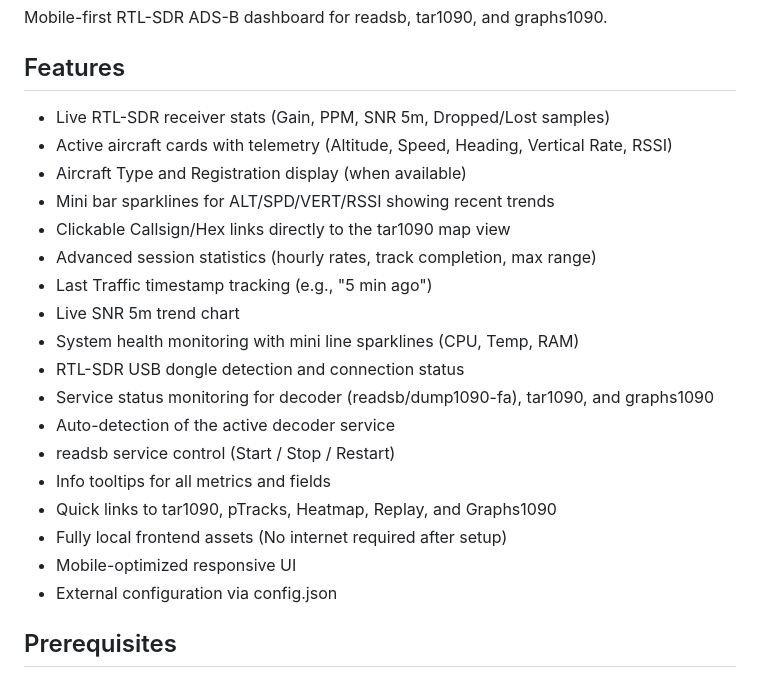
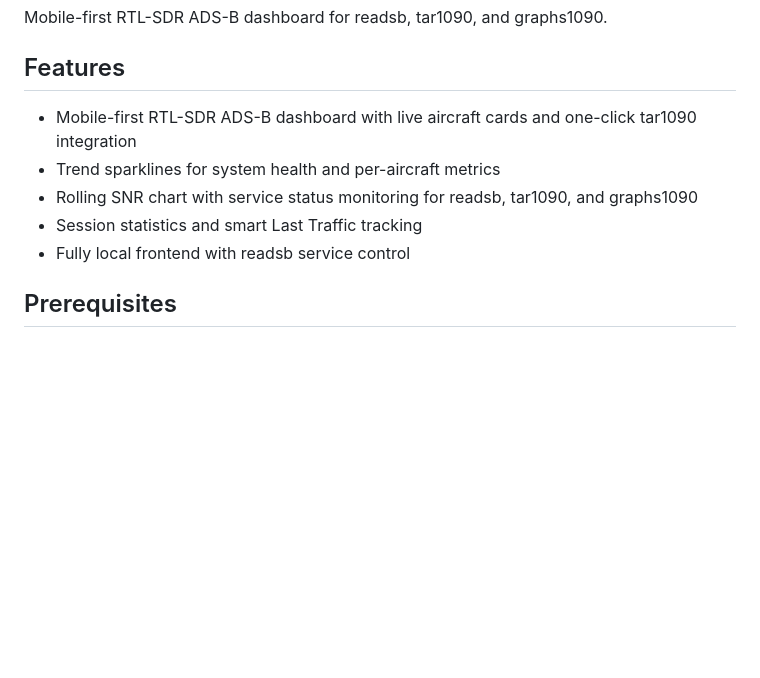
Before and after one commit to mostafaasadi/simorghdeck, a Markdown page: README.md, the part around the change. Drawn GitHub-style; blank space fills up the shorter version.

```diff
--- a/README.md
+++ b/README.md
@@ -4,24 +4,11 @@ Mobile-first RTL-SDR ADS-B dashboard for readsb, tar1090, and graphs1090.
 
 ## Features
 
-- Live RTL-SDR receiver stats (Gain, PPM, SNR 5m, Dropped/Lost samples)
-- Active aircraft cards with telemetry (Altitude, Speed, Heading, Vertical Rate, RSSI)
-- Aircraft Type and Registration display (when available)
-- Mini bar sparklines for ALT/SPD/VERT/RSSI showing recent trends
-- Clickable Callsign/Hex links directly to the tar1090 map view
-- Advanced session statistics (hourly rates, track completion, max range)
-- Last Traffic timestamp tracking (e.g., "5 min ago")
-- Live SNR 5m trend chart
-- System health monitoring with mini line sparklines (CPU, Temp, RAM)
-- RTL-SDR USB dongle detection and connection status
-- Service status monitoring for decoder (readsb/dump1090-fa), tar1090, and graphs1090
-- Auto-detection of the active decoder service
-- readsb service control (Start / Stop / Restart)
-- Info tooltips for all metrics and fields
-- Quick links to tar1090, pTracks, Heatmap, Replay, and Graphs1090
-- Fully local frontend assets (No internet required after setup)
-- Mobile-optimized responsive UI
-- External configuration via config.json
+- Mobile-first RTL-SDR ADS-B dashboard with live aircraft cards and one-click tar1090 integration
+- Trend sparklines for system health and per-aircraft metrics
+- Rolling SNR chart with service status monitoring for readsb, tar1090, and graphs1090
+- Session statistics and smart Last Traffic tracking
+- Fully local frontend with readsb service control
 
 ## Prerequisites
 
```
